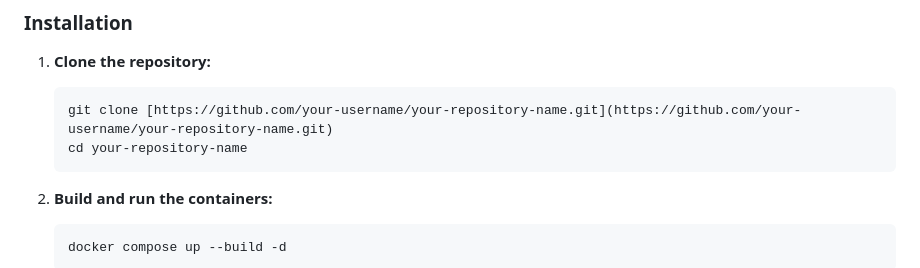
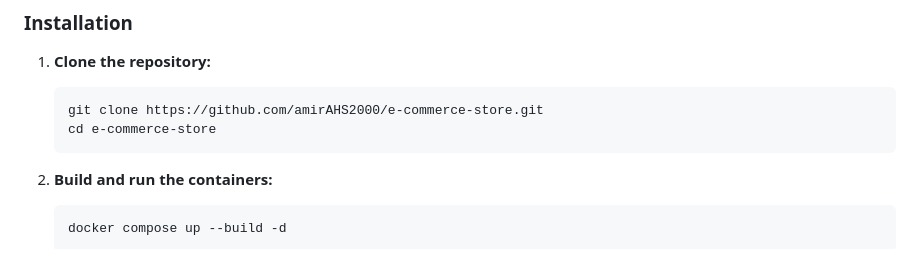
Before and after one commit to amirAHS2000/e-commerce-store, a Markdown page: README.md, the part around the change. Drawn GitHub-style.

````diff
--- a/README.md
+++ b/README.md
@@ -30,8 +30,8 @@ You need to have **Docker** and **Docker Compose** installed on your system.
 
 1.  **Clone the repository:**
     ```bash
-    git clone [https://github.com/your-username/your-repository-name.git](https://github.com/your-username/your-repository-name.git)
-    cd your-repository-name
+    git clone https://github.com/amirAHS2000/e-commerce-store.git
+    cd e-commerce-store
     ```
 
 2.  **Build and run the containers:**
````
